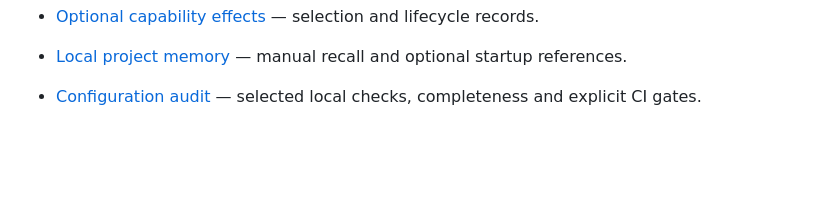
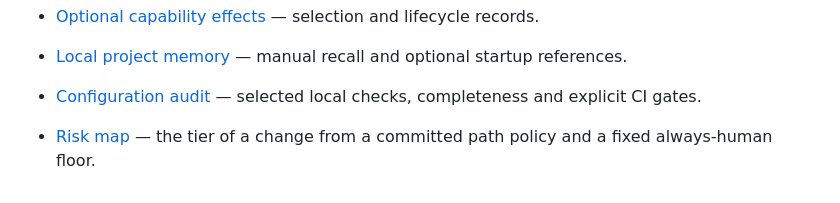
Before and after one commit to PromptPartner/agentsmith, a Markdown page: docs/README.md, the part around the change. Rendered like a GitHub page; blank space fills up the shorter version.

```diff
--- a/docs/README.md
+++ b/docs/README.md
@@ -39,3 +39,5 @@ Product templates, demos, and the [spec format](specs/README.md) remain public.
 - [Local project memory](project-memory.md) — manual recall and optional startup references.
 
 - [Configuration audit](27-config-audit.md) — selected local checks, completeness and explicit CI gates.
+
+- [Risk map](29-risk-map.md) — the tier of a change from a committed path policy and a fixed always-human floor.
```
Also changed, not shown: docs/12-whats-built-in.md (+1 -0 lines), docs/29-risk-map.md (added, +103 -0 lines).
